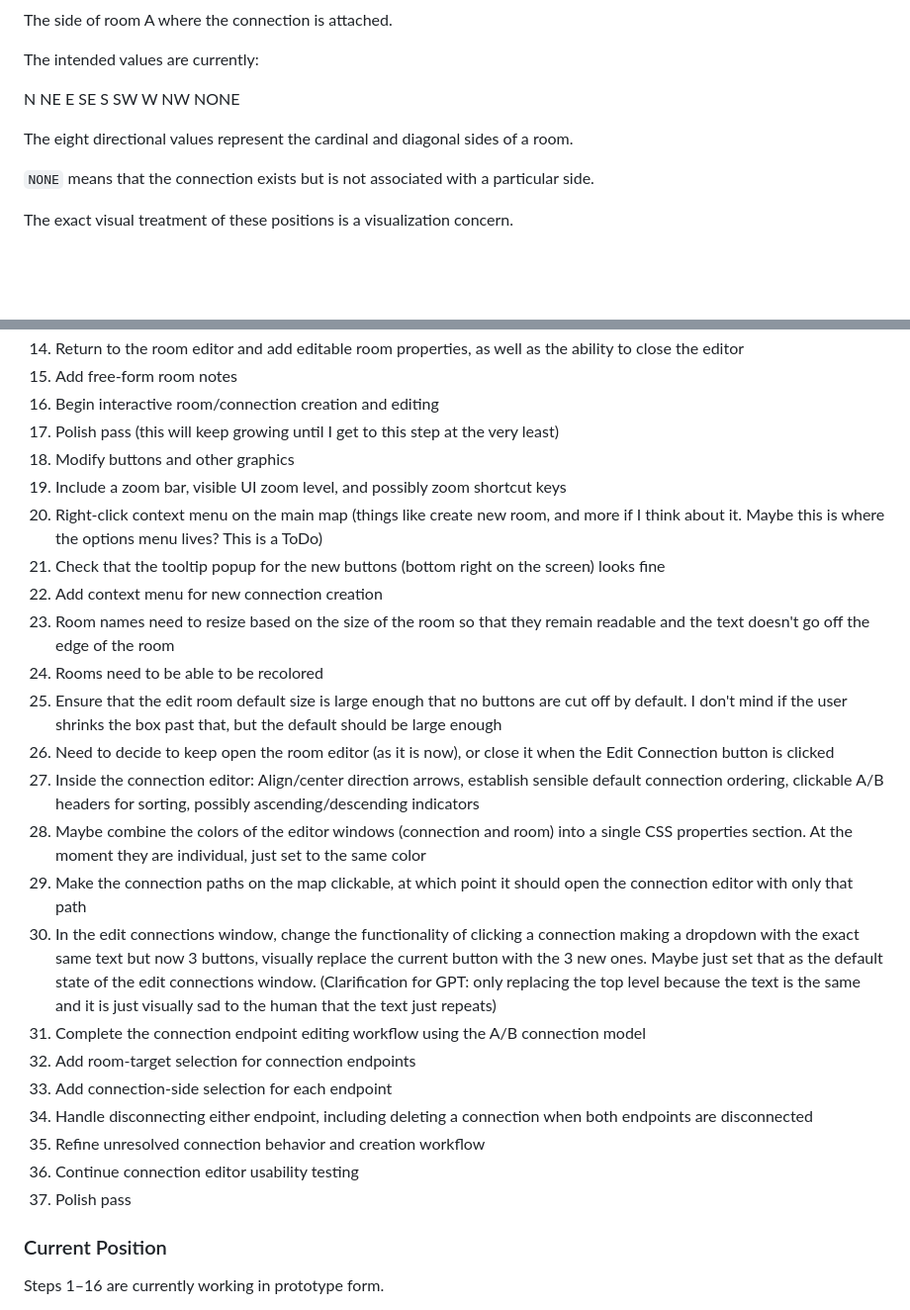
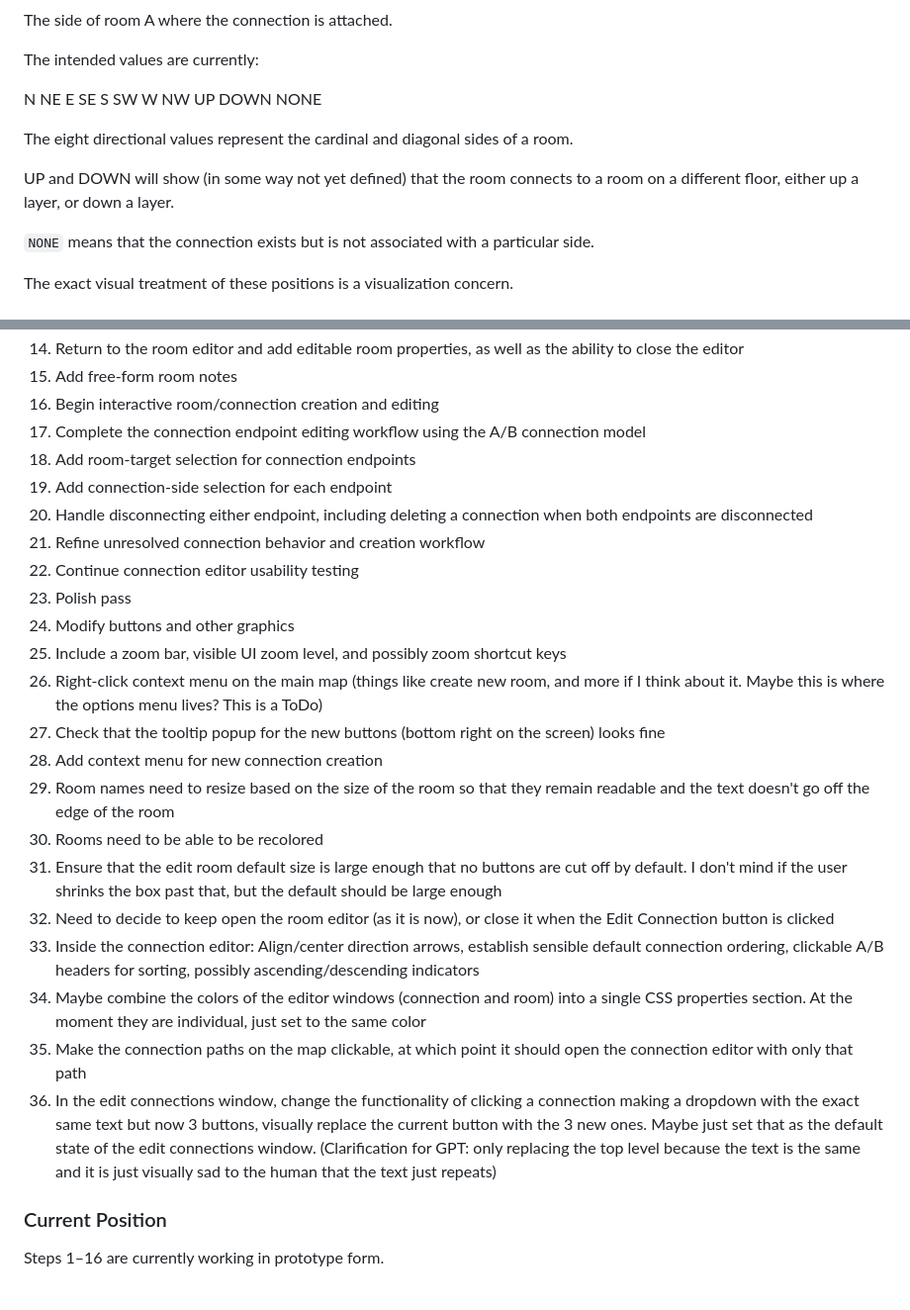
Before and after one commit to neain/Roombound, a Markdown page: README.md, 2 parts joined by grey strips. Shown at 99% size. Drawn GitHub-style; blank space fills up the shorter version.

```diff
--- a/README.md
+++ b/README.md
@@ -270,9 +270,13 @@ S
 SW
 W
 NW
+UP
+DOWN
 NONE
 
 The eight directional values represent the cardinal and diagonal sides of a room.
+
+UP and DOWN will show (in some way not yet defined) that the room connects to a room on a different floor, either up a layer, or down a layer.
 
 `NONE` means that the connection exists but is not associated with a particular side.
 
@@ -773,27 +777,27 @@ The current development progression was:
 14. Return to the room editor and add editable room properties, as well as the ability to close the editor
 15. Add free-form room notes
 16. Begin interactive room/connection creation and editing
-17. Polish pass (this will keep growing until I get to this step at the very least)
-18. Modify buttons and other graphics
-19. Include a zoom bar, visible UI zoom level, and possibly zoom shortcut keys
-20. Right-click context menu on the main map (things like create new room, and more if I think about it. Maybe this is where the options menu lives? This is a ToDo)
-21. Check that the tooltip popup for the new buttons (bottom right on the screen) looks fine
-22. Add context menu for new connection creation
-23. Room names need to resize based on the size of the room so that they remain readable and the text doesn't go off the edge of the room
-24. Rooms need to be able to be recolored
-25. Ensure that the edit room default size is large enough that no buttons are cut off by default. I don't mind if the user shrinks the box past that, but the default should be large enough
-26. Need to decide to keep open the room editor (as it is now), or close it when the Edit Connection button is clicked
-27. Inside the connection editor: Align/center direction arrows, establish sensible default connection ordering, clickable A/B headers for sorting, possibly ascending/descending indicators
-28. Maybe combine the colors of the editor windows (connection and room) into a single CSS properties section. At the moment they are individual, just set to the same color
-29. Make the connection paths on the map clickable, at which point it should open the connection editor with only that path
-30. In the edit connections window, change the functionality of clicking a connection making a dropdown with the exact same text but now 3 buttons, visually replace the current button with the 3 new ones. Maybe just set that as the default state of the edit connections window. (Clarification for GPT: only replacing the top level because the text is the same and it is just visually sad to the human that the text just repeats)
-31. Complete the connection endpoint editing workflow using the A/B connection model
-32. Add room-target selection for connection endpoints
-33. Add connection-side selection for each endpoint
-34. Handle disconnecting either endpoint, including deleting a connection when both endpoints are disconnected
-35. Refine unresolved connection behavior and creation workflow
-36. Continue connection editor usability testing
-37. Polish pass
+17. Complete the connection endpoint editing workflow using the A/B connection model
+18. Add room-target selection for connection endpoints
+19. Add connection-side selection for each endpoint
+20. Handle disconnecting either endpoint, including deleting a connection when both endpoints are disconnected
+21. Refine unresolved connection behavior and creation workflow
+22. Continue connection editor usability testing
+23. Polish pass
+24. Modify buttons and other graphics
+25. Include a zoom bar, visible UI zoom level, and possibly zoom shortcut keys
+26. Right-click context menu on the main map (things like create new room, and more if I think about it. Maybe this is where the options menu lives? This is a ToDo)
+27. Check that the tooltip popup for the new buttons (bottom right on the screen) looks fine
+28. Add context menu for new connection creation
+29. Room names need to resize based on the size of the room so that they remain readable and the text doesn't go off the edge of the room
+30. Rooms need to be able to be recolored
+31. Ensure that the edit room default size is large enough that no buttons are cut off by default. I don't mind if the user shrinks the box past that, but the default should be large enough
+32. Need to decide to keep open the room editor (as it is now), or close it when the Edit Connection button is clicked
+33. Inside the connection editor: Align/center direction arrows, establish sensible default connection ordering, clickable A/B headers for sorting, possibly ascending/descending indicators
+34. Maybe combine the colors of the editor windows (connection and room) into a single CSS properties section. At the moment they are individual, just set to the same color
+35. Make the connection paths on the map clickable, at which point it should open the connection editor with only that path
+36. In the edit connections window, change the functionality of clicking a connection making a dropdown with the exact same text but now 3 buttons, visually replace the current button with the 3 new ones. Maybe just set that as the default state of the edit connections window. (Clarification for GPT: only replacing the top level because the text is the same and it is just visually sad to the human that the text just repeats)
+
 
 ### Current Position
 
```
